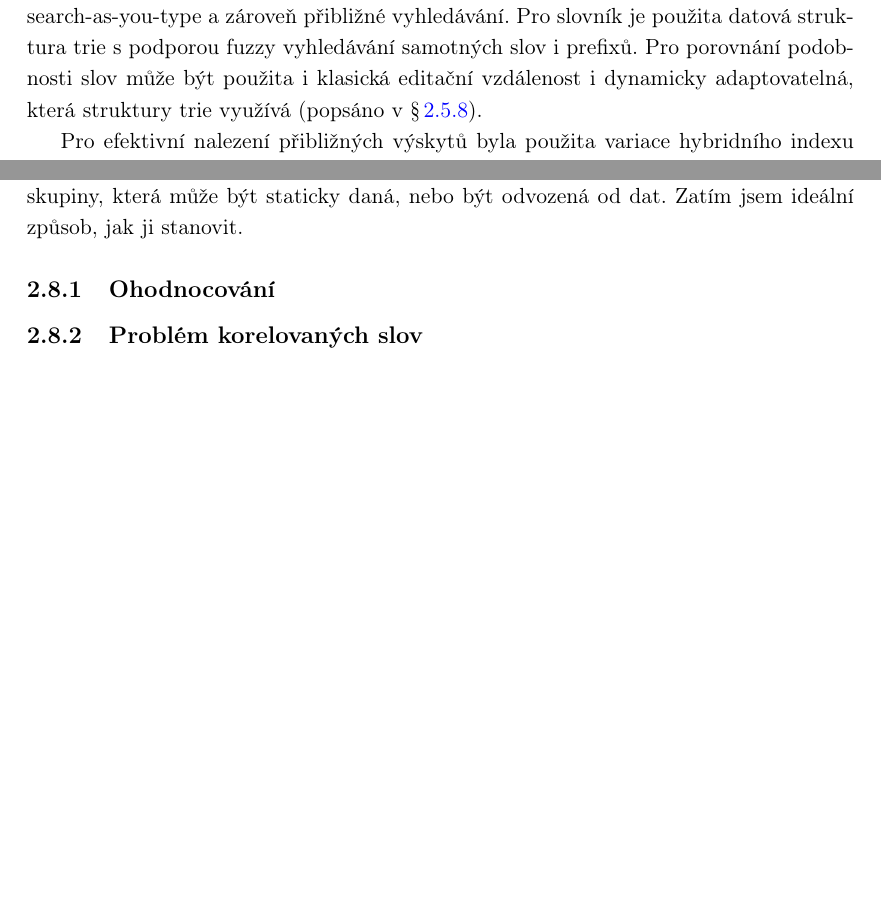
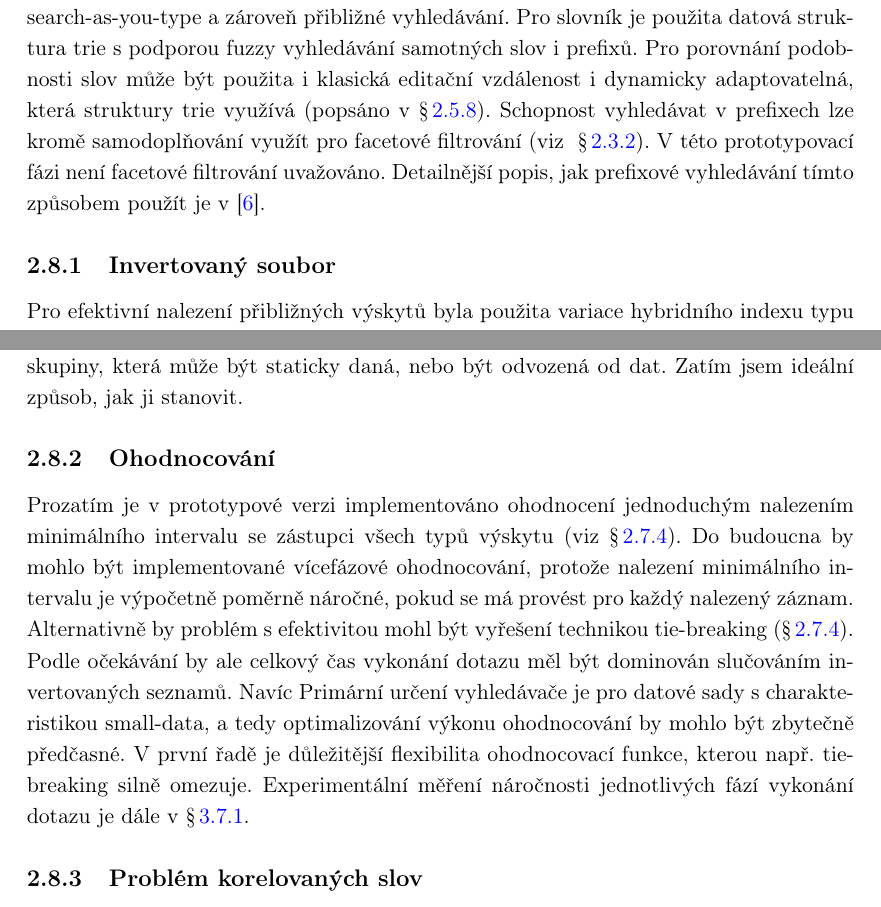
Before and after one commit to burtgulash/diplomka, a LaTeX thesis (dip.tex): two parts of pages 31 and 32 of 64, joined at a grey line, cut so that both start at the same text, the shorter picture padded with empty space. Compiled offline with pdfLaTeX.

Commit message:
Dalsi textus

```diff
--- a/dip.tex
+++ b/dip.tex
@@ -1575,8 +1576,13 @@ search-as-you-type a zároveň přibližné vyhledávání. Pro slovník je pou
 datová struktura trie s podporou fuzzy vyhledávání samotných slov i prefixů.
 Pro porovnání podobnosti slov může být použita i klasická editační vzdálenost i
 dynamicky adaptovatelná, která struktury trie využívá (popsáno
-v~\S\,\ref{sec:trie}).
-
+v~\S\,\ref{sec:trie}). Schopnost vyhledávat v prefixech lze kromě
+samodoplňování využít pro facetové filtrování (viz
+~\S\,\ref{sec:faceted_search}). V této prototypovací fázi není facetové
+filtrování uvažováno. Detailnější popis, jak prefixové vyhledávání tímto
+způsobem použít je v~\cite{Bast_abstractwhen}.
+
+\subsection{Invertovaný soubor}
 Pro efektivní nalezení přibližných výskytů byla použita variace hybridního
 indexu typu HYB (\S\,\ref{sec:hyb}), která oproti němu respektuje abecední
 hranice jednotlivých sloučených seznamů. Důvodem je, že sloučené skupiny
@@ -1615,6 +1621,19 @@ být staticky daná, nebo být odvozená od dat. Zatím jsem ideální způsob,
 stanovit.
 
 \subsection{Ohodnocování}
+Prozatím je v prototypové verzi implementováno ohodnocení jednoduchým nalezením
+minimálního intervalu se zástupci všech typů výskytu
+(viz~\S\,\ref{sec:find_minimal_interval}). Do budoucna by mohlo být
+implementované vícefázové ohodnocování, protože nalezení minimálního intervalu
+je výpočetně poměrně náročné, pokud se má provést pro každý nalezený záznam.
+Alternativně by problém s efektivitou mohl být vyřešení technikou tie-breaking
+(\S\,\ref{sec:tie-breaking}). Podle očekávání by ale celkový čas vykonání
+dotazu měl být dominován slučováním invertovaných seznamů. Navíc Primární
+určení vyhledávače je pro datové sady s charakteristikou small-data, a tedy
+optimalizování výkonu ohodnocování by mohlo být zbytečně předčasné. V první
+řadě je důležitější flexibilita ohodnocovací funkce, kterou např. tie-breaking
+silně omezuje. Experimentální měření náročnosti jednotlivých fází vykonání
+dotazu je dále v \S\,\ref{sec:timings_query_parts}.
 
 
 \subsection{Problém korelovaných slov} \label{sec:correlated_words}
```
Also changed, not shown: ref.bib (+6 -0 lines), dip.tex (57 more changed lines).
